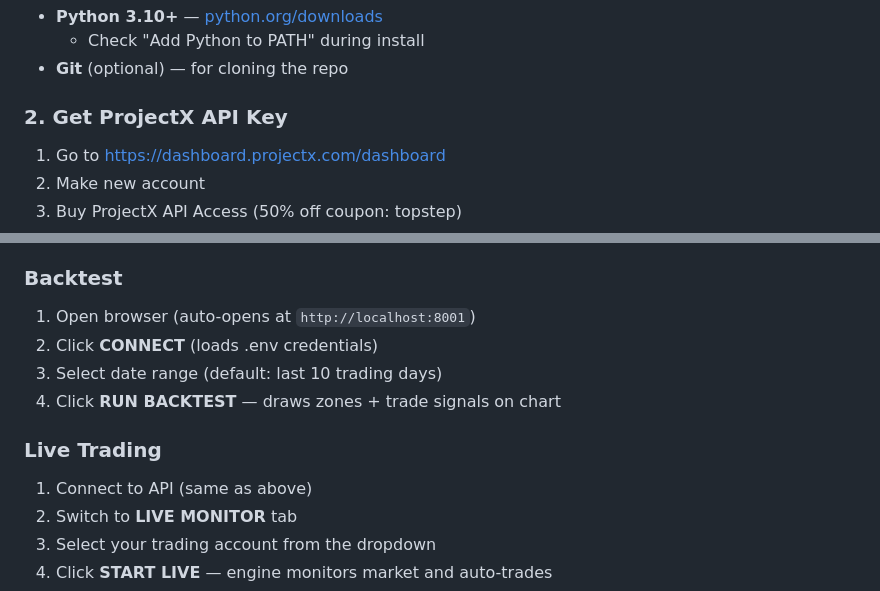
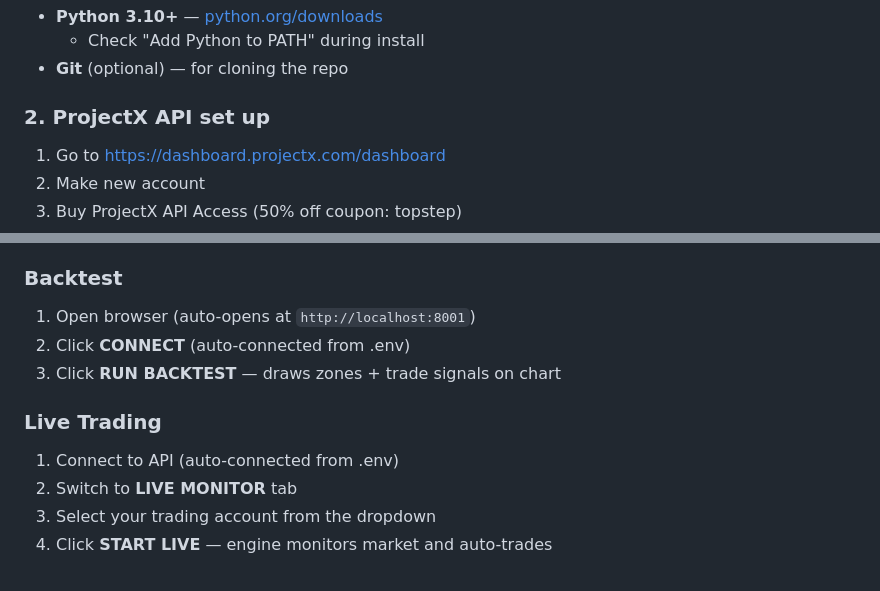
Before and after one commit to Ancser/ancserTPX, a Markdown page: README.md, 2 parts joined by grey strips. GitHub-like rendering.

Commit message:
info update
Updated section headings and instructions for clarity.

```diff
--- a/README.md
+++ b/README.md
@@ -32,7 +32,7 @@ NQ (Nasdaq 100 E-mini) futures auto-trading system on **TopstepX** (ProjectX API
   - Check "Add Python to PATH" during install
 - **Git** (optional) — for cloning the repo
 
-### 2. Get ProjectX API Key
+### 2. ProjectX API set up
 
 1. Go to https://dashboard.projectx.com/dashboard
 2. Make new account
@@ -82,13 +82,12 @@ python -m uvicorn backend.main:app --host 0.0.0.0 --port 8001
 ### Backtest
 
 1. Open browser (auto-opens at `http://localhost:8001`)
-2. Click **CONNECT** (loads .env credentials)
-3. Select date range (default: last 10 trading days)
-4. Click **RUN BACKTEST** — draws zones + trade signals on chart
+2. Click **CONNECT** (auto-connected from .env)
+3. Click **RUN BACKTEST** — draws zones + trade signals on chart
 
 ### Live Trading
 
-1. Connect to API (same as above)
+1. Connect to API (auto-connected from .env)
 2. Switch to **LIVE MONITOR** tab
 3. Select your trading account from the dropdown
 4. Click **START LIVE** — engine monitors market and auto-trades
```
